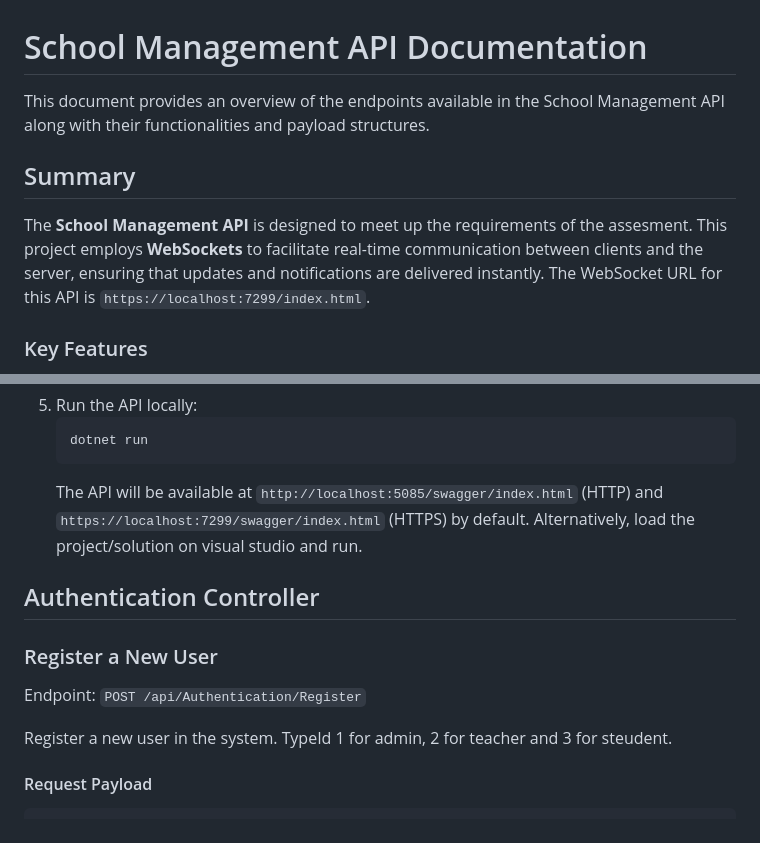
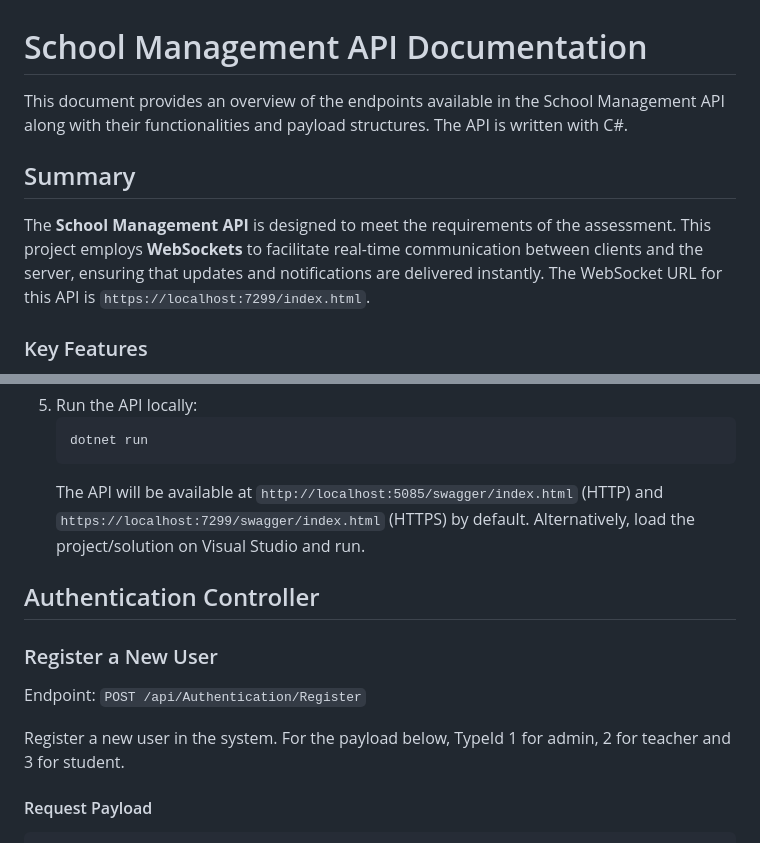
Before and after one commit to Meekdavid/Niyo-Assesment, a Markdown page: README.md, 2 parts joined by grey strips. Rendered like a GitHub page.

````diff
--- a/README.md
+++ b/README.md
@@ -1,10 +1,10 @@
 # School Management API Documentation
 
-This document provides an overview of the endpoints available in the School Management API along with their functionalities and payload structures.
+This document provides an overview of the endpoints available in the School Management API along with their functionalities and payload structures. The API is written with C#.
 
 ## Summary
 
-The **School Management API** is designed to meet up the requirements of the assesment. This project employs **WebSockets** to facilitate real-time communication between clients and the server, ensuring that updates and notifications are delivered instantly. The WebSocket URL for this API is `https://localhost:7299/index.html`.
+The **School Management API** is designed to meet the requirements of the assessment. This project employs **WebSockets** to facilitate real-time communication between clients and the server, ensuring that updates and notifications are delivered instantly. The WebSocket URL for this API is `https://localhost:7299/index.html`.
 
 ### Key Features
 
@@ -44,7 +44,7 @@ Before you begin, ensure you have met the following requirements:
    ```shell
    dotnet run
    ```
-   The API will be available at `http://localhost:5085/swagger/index.html` (HTTP) and `https://localhost:7299/swagger/index.html` (HTTPS) by default. Alternatively, load the project/solution on visual studio and run.
+   The API will be available at `http://localhost:5085/swagger/index.html` (HTTP) and `https://localhost:7299/swagger/index.html` (HTTPS) by default. Alternatively, load the project/solution on Visual Studio and run.
 
 ## Authentication Controller
 
@@ -53,7 +53,7 @@ Before you begin, ensure you have met the following requirements:
 Endpoint: `POST /api/Authentication/Register`
 
 Register a new user in the system.
-TypeId 1 for admin, 2 for teacher and 3 for steudent.
+For the payload below, TypeId 1 for admin, 2 for teacher and 3 for student.
 
 #### Request Payload
 
````
